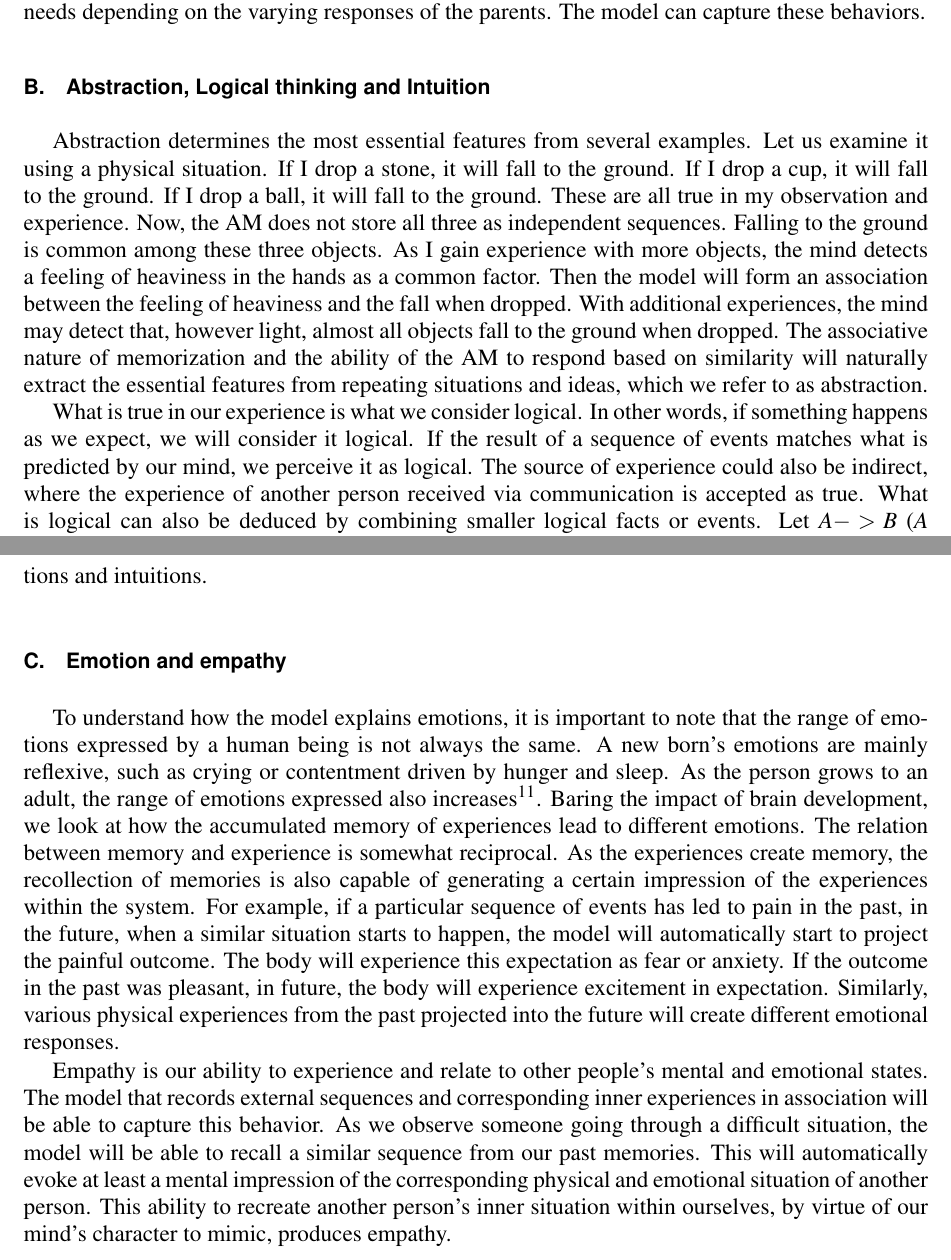
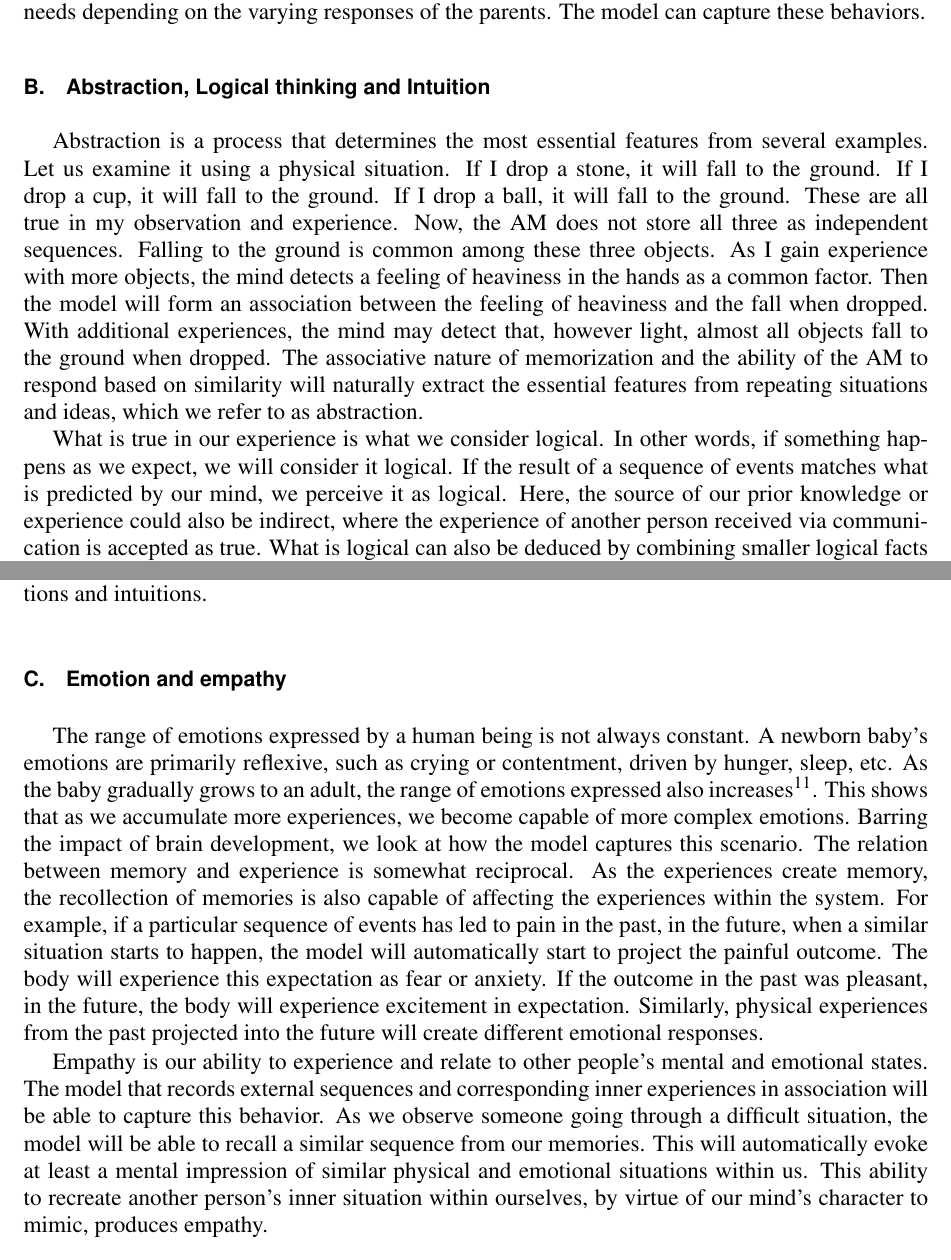
Before and after one commit to NandaSasidharan/Model-for-Mind, a LaTeX paper (main.tex): two parts of pages 6 and 7 of 16, joined at a grey line, cut so that both start at the same text. Compiled offline with pdfLaTeX.

Commit message:
minor text improvements

```diff
--- a/main.tex
+++ b/main.tex
@@ -163,18 +163,18 @@ For a human baby, mimicry is the easiest way to learn. They learn to walk and ta
 
 \subsection{Abstraction, Logical thinking and Intuition \label{sec:abs_intuition}}
 
- Abstraction determines the most essential features from several examples. Let us examine it using a physical situation. If I drop a stone, it will fall to the ground. If I drop a cup, it will fall to the ground. If I drop a ball, it will fall to the ground. These are all true in my observation and experience. Now, the AM does not store all three as independent sequences. Falling to the ground is common among these three objects. As I gain experience with more objects, the mind detects a feeling of heaviness in the hands as a common factor. Then the model will form an association between the feeling of heaviness and the fall when dropped. With additional experiences, the mind may detect that, however light, almost all objects fall to the ground when dropped. The associative nature of memorization and the ability of the AM to respond based on similarity will naturally extract the essential features from repeating situations and ideas, which we refer to as abstraction.
+ Abstraction  is a process that determines the most essential features from several examples. Let us examine it using a physical situation. If I drop a stone, it will fall to the ground. If I drop a cup, it will fall to the ground. If I drop a ball, it will fall to the ground. These are all true in my observation and experience. Now, the AM does not store all three as independent sequences. Falling to the ground is common among these three objects. As I gain experience with more objects, the mind detects a feeling of heaviness in the hands as a common factor. Then the model will form an association between the feeling of heaviness and the fall when dropped. With additional experiences, the mind may detect that, however light, almost all objects fall to the ground when dropped. The associative nature of memorization and the ability of the AM to respond based on similarity will naturally extract the essential features from repeating situations and ideas, which we refer to as abstraction.
 
- What is true in our experience is what we consider logical. In other words, if something happens as we expect, we will consider it logical. If the result of a sequence of events matches what is predicted by our mind, we perceive it as logical. The source of experience could also be indirect, where the experience of another person received via communication is accepted as true. What is logical can also be deduced by combining smaller logical facts or events.  Let $A->B$ ($A$ implies $B$) and $B->C$ be two independent logically true statements for a person. If these two statements are recorded as sequences within the AM, because of the feedback structure in the model, it will naturally deduce the transition from  $A->B->C$.  If the mind encounters this sequence repeatedly, it may learn a direct relation between $A$ and $C$ and will produce $A->C$ without the intermediate step $B$, which we interpret as intuition.
+ What is true in our experience is what we consider logical. In other words, if something happens as we expect, we will consider it logical. If the result of a sequence of events matches what is predicted by our mind, we perceive it as logical. Here, the source of our prior knowledge or experience could also be indirect, where the experience of another person received via communication is accepted as true. What is logical can also be deduced by combining smaller logical facts or events.  Let $A->B$ ($A$ implies $B$) and $B->C$ be two independent logically true statements for a person. If these two statements are recorded as sequences within the AM, because of the feedback structure in the model, it will naturally deduce the transition from  $A->B->C$.  If the mind encounters this sequence repeatedly, it may learn a direct relation between $A$ and $C$ and will produce $A->C$ without the intermediate step $B$, which we interpret as intuition.
 
  Essentially, the model suggests that the mind is replicating the outside world in its memory, runs the sequence through the attention-memory loop during thoughts or memory consolidation processes, forms logical ideas, forms higher-level associations, and gradually develops abstractions and intuitions.
 
 
 
 \subsection{Emotion and empathy}
-To understand how the model explains emotions, it is important to note that the range of emotions expressed by a human being is not always the same. A new born's emotions are mainly reflexive, such as crying or contentment driven by hunger and sleep. As the person grows to an adult, the range of emotions expressed also increases\cite{Berk_2017}. Baring the impact of brain development, we look at how the accumulated memory of experiences lead to different emotions. The relation between memory and experience is somewhat reciprocal. As the experiences create memory, the recollection of memories is also capable of generating a certain impression of the experiences within the system.  For example, if a particular sequence of events has led to pain in the past, in the future, when a similar situation starts to happen, the model will automatically start to project the painful outcome. The body will experience this expectation as fear or anxiety. If the outcome in the past was pleasant, in future, the body will experience excitement in expectation. Similarly, various physical experiences from the past projected into the future will create different emotional responses.
+The range of emotions expressed by a human being is not always constant. A newborn baby's emotions are primarily reflexive, such as crying or contentment, driven by hunger, sleep, etc. As the baby gradually grows to an adult, the range of emotions expressed also increases\cite{Berk_2017}. This shows that as we accumulate more experiences, we become capable of more complex emotions. Barring the impact of brain development, we look at how the model captures this scenario. The relation between memory and experience is somewhat reciprocal. As the experiences create memory, the recollection of memories is also capable of affecting the experiences within the system.  For example, if a particular sequence of events has led to pain in the past, in the future, when a similar situation starts to happen, the model will automatically start to project the painful outcome. The body will experience this expectation as fear or anxiety. If the outcome in the past was pleasant, in the future, the body will experience excitement in expectation. Similarly, physical experiences from the past projected into the future will create different emotional responses.
 
-Empathy is our ability to experience and relate to other people's mental and emotional states. The model that records external sequences and corresponding inner experiences in association will be able to capture this behavior. As we observe someone going through a difficult situation, the model will be able to recall a similar sequence from our past memories. This will automatically evoke at least a mental impression of the corresponding physical and emotional situation of another person. This ability to recreate another person's inner situation within ourselves, by virtue of our mind's character to mimic, produces empathy.
+Empathy is our ability to experience and relate to other people's mental and emotional states. The model that records external sequences and corresponding inner experiences in association will be able to capture this behavior. As we observe someone going through a difficult situation, the model will be able to recall a similar sequence from our memories. This will automatically evoke at least a mental impression of similar physical and emotional situations within us. This ability to recreate another person's inner situation within ourselves, by virtue of our mind's character to mimic, produces empathy.
 
 \subsection{Ability to ask question}
 Our ability to ask questions potentially originates from our ability to predict events, based on memory. Our success in prediction is also recorded as a sequence that careful observation leads to successful prediction and new knowledge. Now, when we encounter an event that we are not able to predict, we start a process of more careful observation. This phenomenon, when expressed using languages, we call it asking questions. Hence, our model that stores sequences can potentially evolve the ability to ask questions.
```
Also changed, not shown: figures/figure_man_model.png (added), figures/figures.svg, main.pdf.
